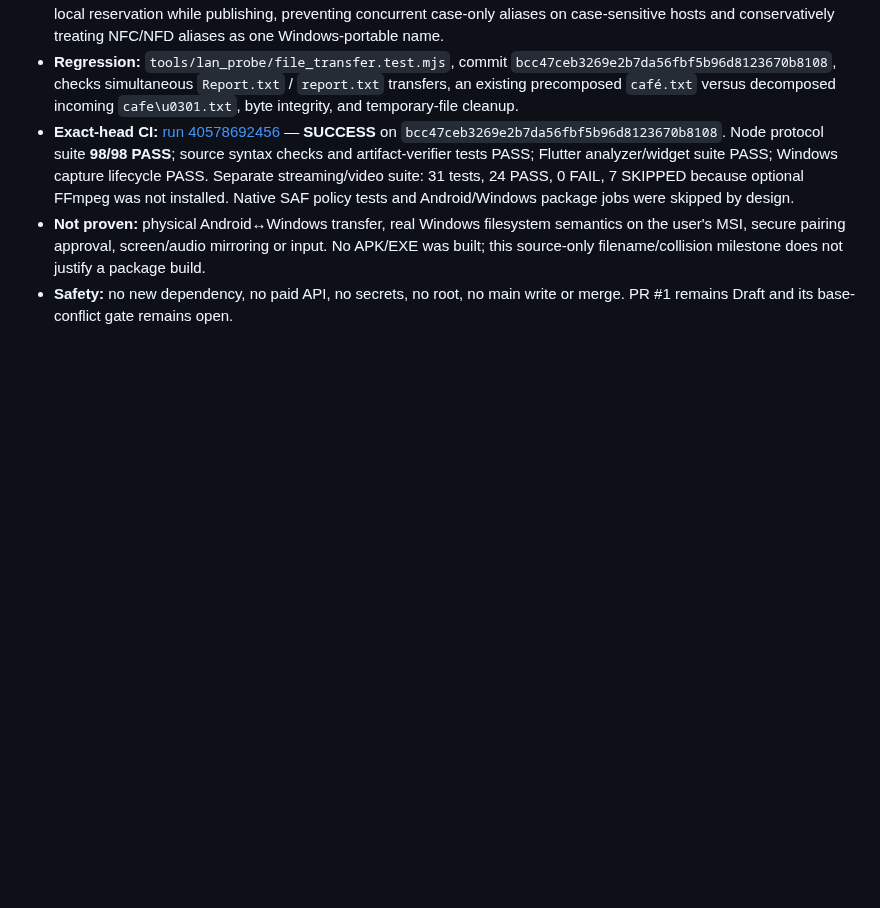
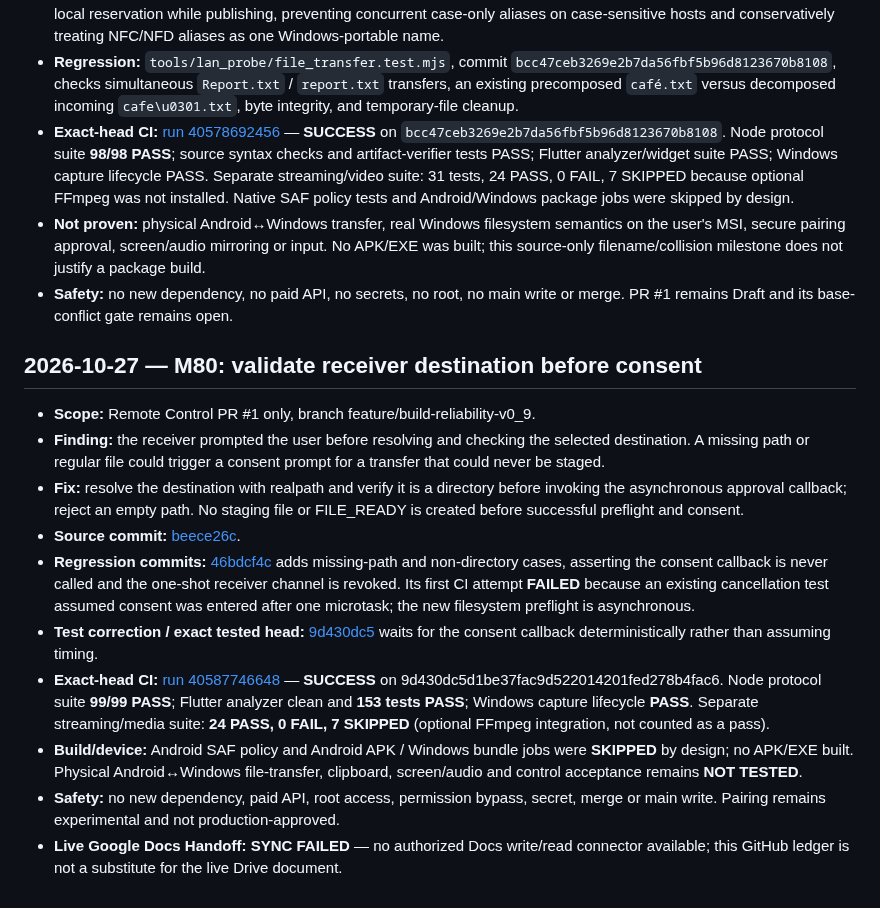
Before and after one commit to amroalhamedi2022-hue/Remote-Control, a Markdown page: docs/AUTONOMOUS_ACCEPTANCE.md, the part around the change. GitHub-like rendering; blank space fills up the shorter version.

Commit message:
docs: record M80 destination preflight acceptance

```diff
--- a/docs/AUTONOMOUS_ACCEPTANCE.md
+++ b/docs/AUTONOMOUS_ACCEPTANCE.md
@@ -512,3 +512,17 @@ No merge, no `main` changes, no new dependency, and no paid API.
 - **Exact-head CI:** [run 40578692456](https://github.com/amroalhamedi2022-hue/Remote-Control/actions/runs/40578692456) — **SUCCESS** on `bcc47ceb3269e2b7da56fbf5b96d8123670b8108`. Node protocol suite **98/98 PASS**; source syntax checks and artifact-verifier tests PASS; Flutter analyzer/widget suite PASS; Windows capture lifecycle PASS. Separate streaming/video suite: 31 tests, 24 PASS, 0 FAIL, 7 SKIPPED because optional FFmpeg was not installed. Native SAF policy tests and Android/Windows package jobs were skipped by design.
 - **Not proven:** physical Android↔Windows transfer, real Windows filesystem semantics on the user's MSI, secure pairing approval, screen/audio mirroring or input. No APK/EXE was built; this source-only filename/collision milestone does not justify a package build.
 - **Safety:** no new dependency, no paid API, no secrets, no root, no main write or merge. PR #1 remains Draft and its base-conflict gate remains open.
+
+
+## 2026-10-27 — M80: validate receiver destination before consent
+
+- **Scope:** Remote Control PR #1 only, branch feature/build-reliability-v0_9.
+- **Finding:** the receiver prompted the user before resolving and checking the selected destination. A missing path or regular file could trigger a consent prompt for a transfer that could never be staged.
+- **Fix:** resolve the destination with realpath and verify it is a directory before invoking the asynchronous approval callback; reject an empty path. No staging file or FILE_READY is created before successful preflight and consent.
+- **Source commit:** [beece26c](https://github.com/amroalhamedi2022-hue/Remote-Control/commit/beece26c8a725709405429335dae40b3ac9fbb3b).
+- **Regression commits:** [46bdcf4c](https://github.com/amroalhamedi2022-hue/Remote-Control/commit/46bdcf4c6b1c0f3cd18fdfc780088c578b654133) adds missing-path and non-directory cases, asserting the consent callback is never called and the one-shot receiver channel is revoked. Its first CI attempt **FAILED** because an existing cancellation test assumed consent was entered after one microtask; the new filesystem preflight is asynchronous.
+- **Test correction / exact tested head:** [9d430dc5](https://github.com/amroalhamedi2022-hue/Remote-Control/commit/9d430dc5d1be37fac9d522014201fed278b4fac6) waits for the consent callback deterministically rather than assuming timing.
+- **Exact-head CI:** [run 40587746648](https://github.com/amroalhamedi2022-hue/Remote-Control/actions/runs/40587746648) — **SUCCESS** on 9d430dc5d1be37fac9d522014201fed278b4fac6. Node protocol suite **99/99 PASS**; Flutter analyzer clean and **153 tests PASS**; Windows capture lifecycle **PASS**. Separate streaming/media suite: **24 PASS, 0 FAIL, 7 SKIPPED** (optional FFmpeg integration, not counted as a pass).
+- **Build/device:** Android SAF policy and Android APK / Windows bundle jobs were **SKIPPED** by design; no APK/EXE built. Physical Android↔Windows file-transfer, clipboard, screen/audio and control acceptance remains **NOT TESTED**.
+- **Safety:** no new dependency, paid API, root access, permission bypass, secret, merge or main write. Pairing remains experimental and not production-approved.
+- **Live Google Docs Handoff:** **SYNC FAILED** — no authorized Docs write/read connector available; this GitHub ledger is not a substitute for the live Drive document.
```
